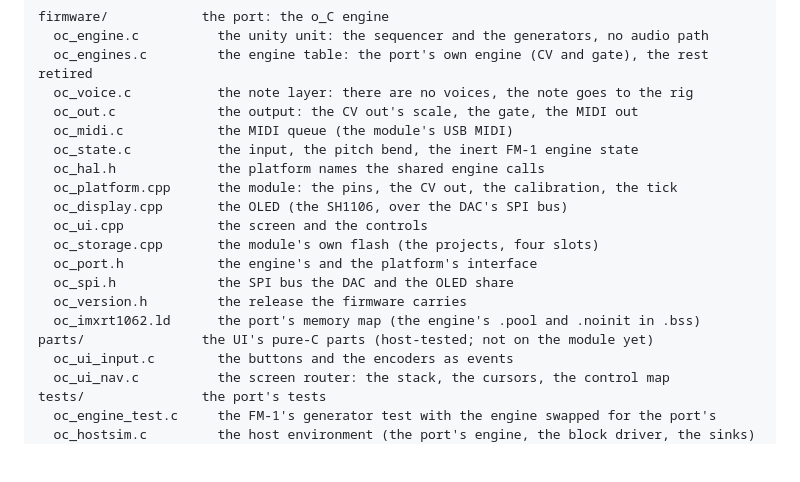
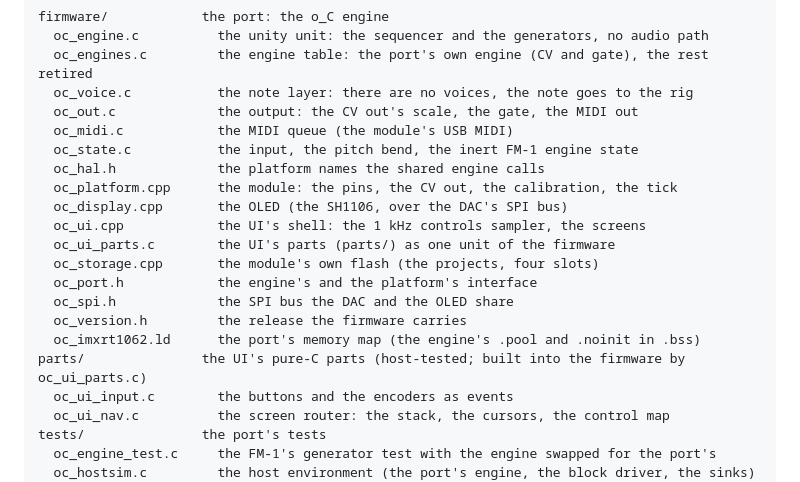
Before and after one commit to yakovkhalinsky/tessera-oc, a Markdown page: README.md, the part around the change. GitHub-like rendering; blank space fills up the shorter version.

Commit message:
ui: phase 1c, the shell (1 kHz sampler, router, screens)

```diff
--- a/README.md
+++ b/README.md
@@ -113,13 +113,14 @@ firmware/            the port: the o_C engine
   oc_hal.h             the platform names the shared engine calls
   oc_platform.cpp      the module: the pins, the CV out, the calibration, the tick
   oc_display.cpp       the OLED (the SH1106, over the DAC's SPI bus)
-  oc_ui.cpp            the screen and the controls
+  oc_ui.cpp            the UI's shell: the 1 kHz controls sampler, the screens
+  oc_ui_parts.c        the UI's parts (parts/) as one unit of the firmware
   oc_storage.cpp       the module's own flash (the projects, four slots)
   oc_port.h            the engine's and the platform's interface
   oc_spi.h             the SPI bus the DAC and the OLED share
   oc_version.h         the release the firmware carries
   oc_imxrt1062.ld      the port's memory map (the engine's .pool and .noinit in .bss)
-parts/               the UI's pure-C parts (host-tested; not on the module yet)
+parts/               the UI's pure-C parts (host-tested; built into the firmware by oc_ui_parts.c)
   oc_ui_input.c        the buttons and the encoders as events
   oc_ui_nav.c          the screen router: the stack, the cursors, the control map
 tests/               the port's tests
```
Also changed, not shown: CHANGELOG.md (+6 -0 lines), docs/GUIDE.md (+77 -38 lines), docs/img/screen-home.png, docs/img/screen-info.png (added), docs/img/screen-menu.png (added), docs/img/screen-perform.png (added), docs/img/screen-project.png (added), docs/img/screen-track.png (added), 10 other files.
